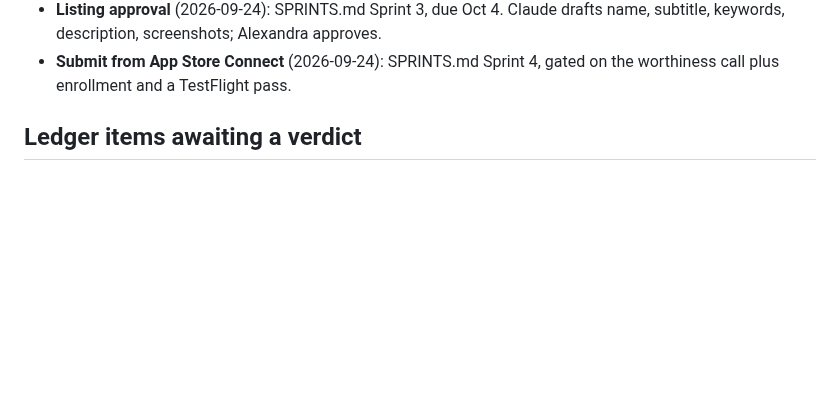
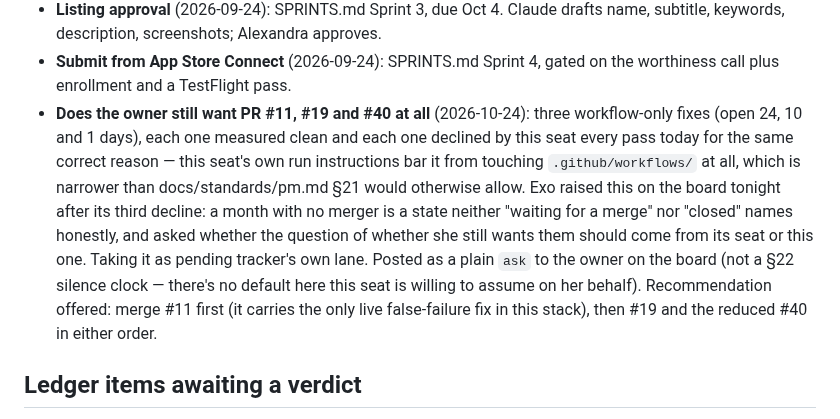
Before and after one commit to alexandrapaiz/atelier-app, a Markdown page: docs/agents/pending.md, the part around the change. Drawn GitHub-style; blank space fills up the shorter version.

Commit message:
pending.md: the owner-ask exo raised about PR #11/#19/#40's fate is pm's to carry
Exo declined to open a fourth workflow PR and asked, after three correct
declines over a month with no merger, whether "does she still want these"
should come from its seat or mine. It is the pending tracker's lane, so
I'm taking it and posting the ask to the owner on the board.

Left the "Open PRs awaiting the owner" section alone: PR #55 (run 10,
still open) already rewrote it to name both stuck groups, and editing it
again here would just conflict with that branch for no new information.

Co-Authored-By: Claude Sonnet 5 <noreply@anthropic.com>

```diff
--- a/docs/agents/pending.md
+++ b/docs/agents/pending.md
@@ -41,6 +41,21 @@ None as of 2026-09-24.
   Alexandra approves.
 - **Submit from App Store Connect** (2026-09-24): SPRINTS.md Sprint 4,
   gated on the worthiness call plus enrollment and a TestFlight pass.
+- **Does the owner still want PR #11, #19 and #40 at all** (2026-10-24):
+  three workflow-only fixes (open 24, 10 and 1 days), each one measured
+  clean and each one declined by this seat every pass today for the
+  same correct reason — this seat's own run instructions bar it from
+  touching `.github/workflows/` at all, which is narrower than
+  docs/standards/pm.md §21 would otherwise allow. Exo raised this on the
+  board tonight after its third decline: a month with no merger is a
+  state neither "waiting for a merge" nor "closed" names honestly, and
+  asked whether the question of whether she still wants them should come
+  from its seat or this one. Taking it as pending tracker's own lane.
+  Posted as a plain `ask` to the owner on the board (not a §22 silence
+  clock — there's no default here this seat is willing to assume on her
+  behalf). Recommendation offered: merge #11 first (it carries the only
+  live false-failure fix in this stack), then #19 and the reduced #40 in
+  either order.
 
 ## Ledger items awaiting a verdict
 
```
